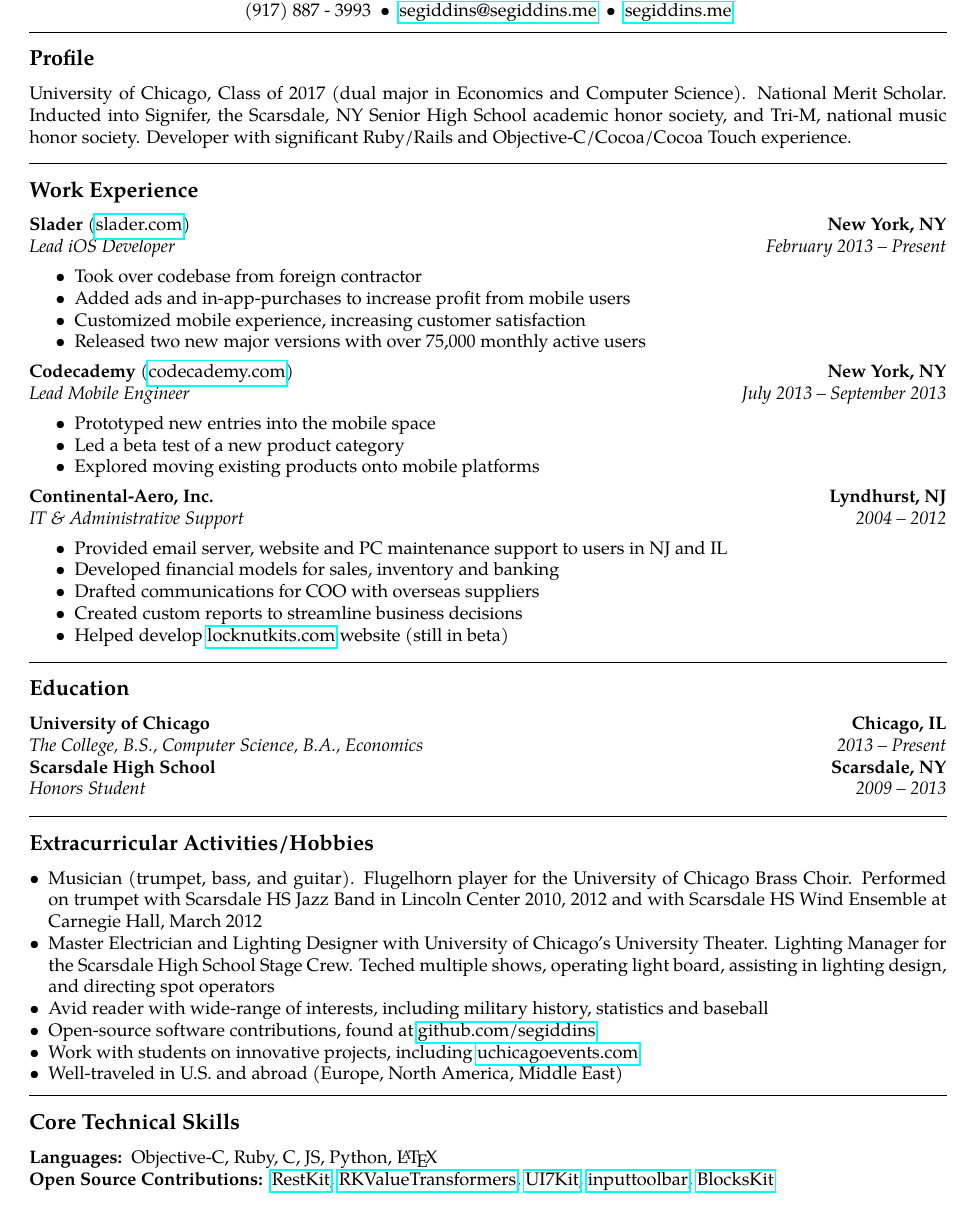
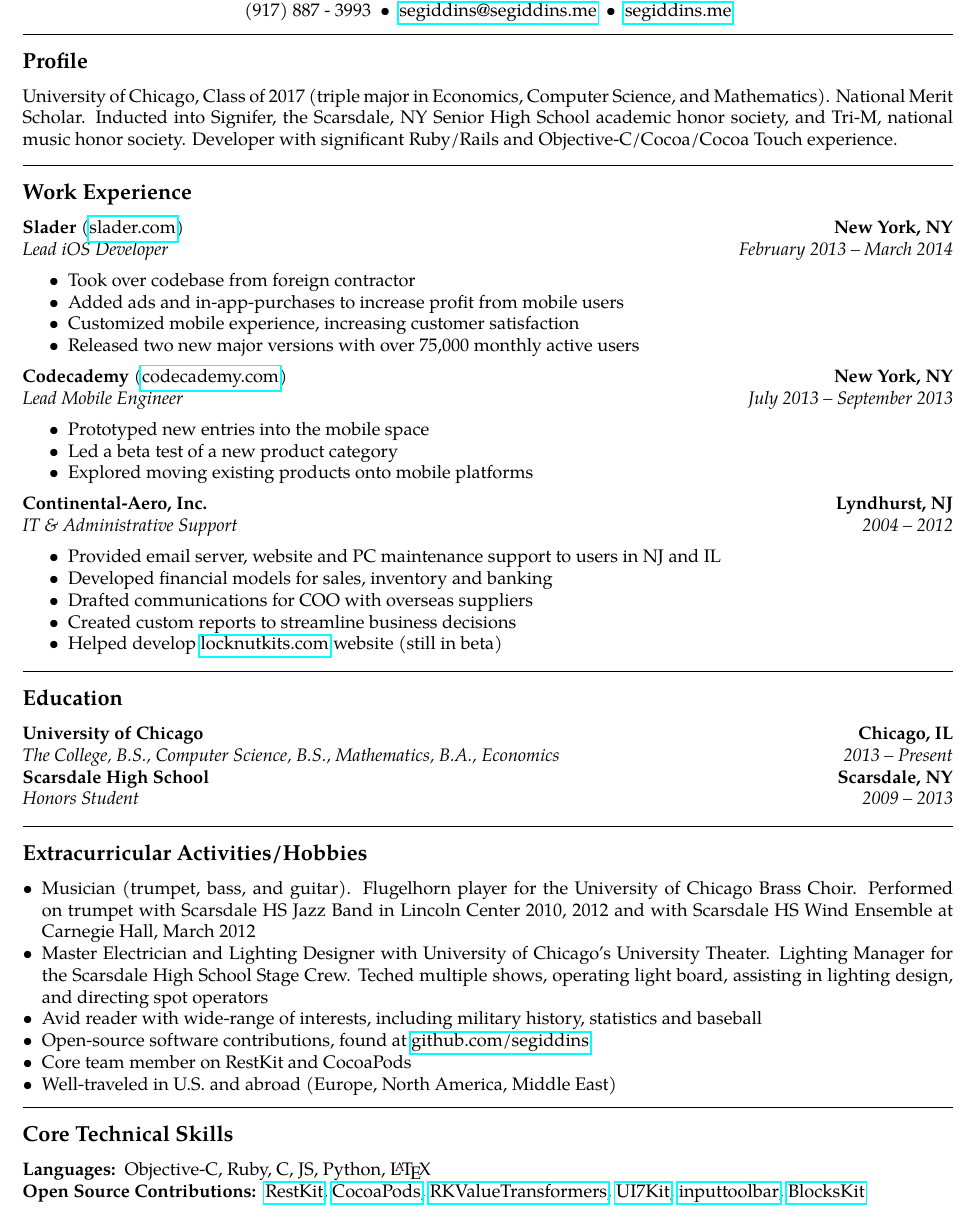
Before and after one commit to segiddins/Resume, a LaTeX CV (Samuel E. Giddins Resume.tex): part of the page, cut so that both start at the same text. Compiled offline with pdfLaTeX.

Commit message:
Add CocoaPods

```diff
--- a/Samuel E. Giddins Resume.tex
+++ b/Samuel E. Giddins Resume.tex
@@ -2,7 +2,7 @@
 % vim:set ft=tex spell:
 
 \documentclass[10pt,letterpaper]{article}
-\usepackage[letterpaper,margin=0.75in]{geometry}
+\usepackage[letterpaper,margin=0.70in]{geometry}
 \usepackage[utf8]{inputenc}
 \usepackage{mdwlist}
 \usepackage[T1]{fontenc}
@@ -64,7 +64,7 @@
 \hrule
 \vspace{-0.4em}
 \subsection*{Profile}
-University of Chicago, Class of 2017 (dual major in Economics and Computer Science).
+University of Chicago, Class of 2017 (triple major in Economics, Computer Science, and Mathematics).
 National Merit Scholar.
 Inducted into Signifer, the Scarsdale, NY Senior High School academic honor society, and Tri-M, national music honor society.
 Developer with significant Ruby/Rails and Objective-C/Cocoa/Cocoa Touch experience.
@@ -84,7 +84,7 @@
 	\\
 	\headerrow
 		{\emph{Lead iOS Developer}}
-		{\emph{February 2013 -- Present}}
+		{\emph{February 2013 -- March 2014}}
 	\begin{itemize*}
 		\item Took over codebase from foreign contractor
 		\item Added ads and in-app-purchases to increase profit from mobile users
@@ -134,7 +134,7 @@
 		{\textbf{Chicago, IL}}
 	\\
 	\headerrow
-		{\emph{The College, B.S., Computer Science, B.A., Economics}}
+		{\emph{The College, B.S., Computer Science, B.S., Mathematics, B.A., Economics}}
 		{\emph{2013 -- Present}}
 
 	\headerrow
@@ -155,7 +155,7 @@
     \item Master Electrician and Lighting Designer with University of Chicago’s University Theater. Lighting Manager for the Scarsdale High School Stage Crew. Teched multiple shows, operating light board, assisting in lighting design, and directing spot operators
     \item Avid reader with wide-range of interests, including military history, statistics and baseball
     \item Open-source software contributions, found at \ahref{github.com/segiddins}
-    \item Work with students on innovative projects, including \ahref{uchicagoevents.com}
+    \item Core team member on RestKit and CocoaPods
     \item Well-traveled in U.S. and abroad (Europe, North America, Middle East)
 \end{itemize}
 
@@ -175,6 +175,7 @@
 	    \LaTeX
 	\item[Open Source Contributions:]
 	    \github{RestKit}{RestKit},
+	    \github{CocoaPods}{CocoaPods},
 	    \github{RestKit}{RKValueTransformers},
 	    \github{youknowone}{UI7Kit},
 	    \github{brandonhamilton}{inputtoolbar},
```
Also changed, not shown: Samuel E. Giddins Resume.pdf.
